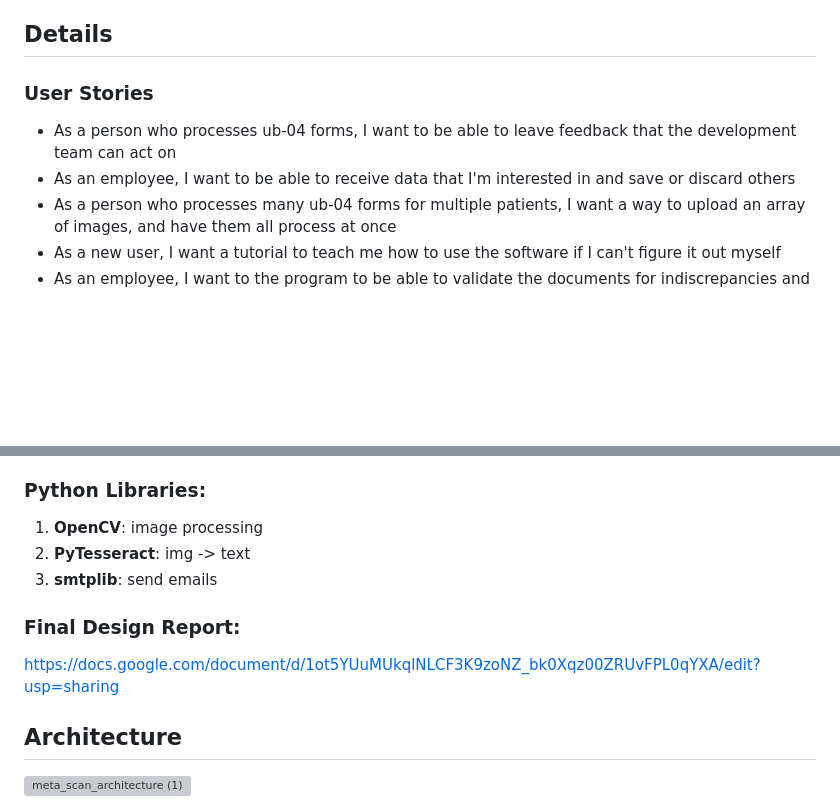
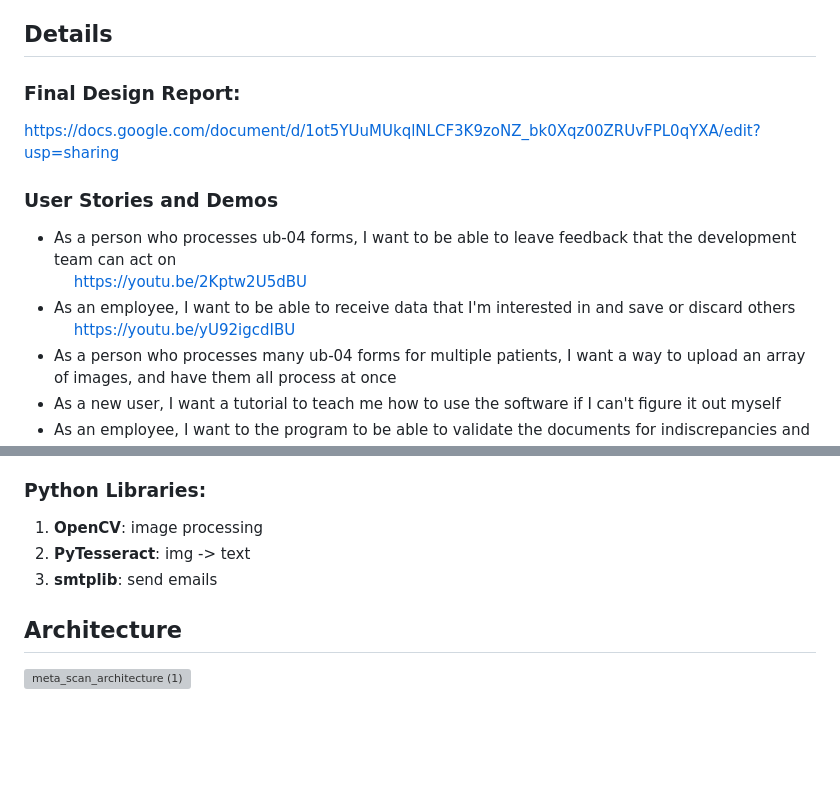
Before and after one commit to CS-179K/Meta-Scan, a Markdown page: README.md, 2 parts joined by grey strips. Rendered like a GitHub page; blank space fills up the shorter version; grey boxes are pictures that could not be loaded.

```diff
--- a/README.md
+++ b/README.md
@@ -50,9 +50,14 @@ python -m pytest
 **Home Button** - Takes you back to the homepage.
 
 ## Details
-### User Stories
+### Final Design Report:
+[https://docs.google.com/document/d/1ot5YUuMUkqlNLCF3K9zoNZ_bk0Xqz00ZRUvFPL0qYXA/edit?usp=sharing](https://docs.google.com/document/d/18dtr7a9fTweZALLGFuHJozUKClPUyk0Ot-HKsm6Hn10/edit?usp=sharing)
+
+### User Stories and Demos
 - As a person who processes ub-04 forms, I want to be able to leave feedback that the development team can act on
+  <br> &emsp; https://youtu.be/2Kptw2U5dBU
 - As an employee, I want to be able to receive data that I'm interested in and save or discard others
+  <br> &emsp; https://youtu.be/yU92igcdIBU
 - As a person who processes many ub-04 forms for multiple patients, I want a way to upload an array of images, and have them all process at once
 - As a new user, I want a tutorial to teach me how to use the software if I can't figure it out myself
 - As an employee, I want to the program to be able to validate the documents for indiscrepancies and errors
@@ -90,8 +95,5 @@ python -m pytest
 2. **PyTesseract**: img -> text
 3. **smtplib**: send emails
 
-### Final Design Report:
-[https://docs.google.com/document/d/1ot5YUuMUkqlNLCF3K9zoNZ_bk0Xqz00ZRUvFPL0qYXA/edit?usp=sharing](https://docs.google.com/document/d/18dtr7a9fTweZALLGFuHJozUKClPUyk0Ot-HKsm6Hn10/edit?usp=sharing)
-
 ## Architecture
 ![meta_scan_architecture (1)](https://github.com/user-attachments/assets/d7866988-21d9-4245-b81d-4ed26ba01424)
```
